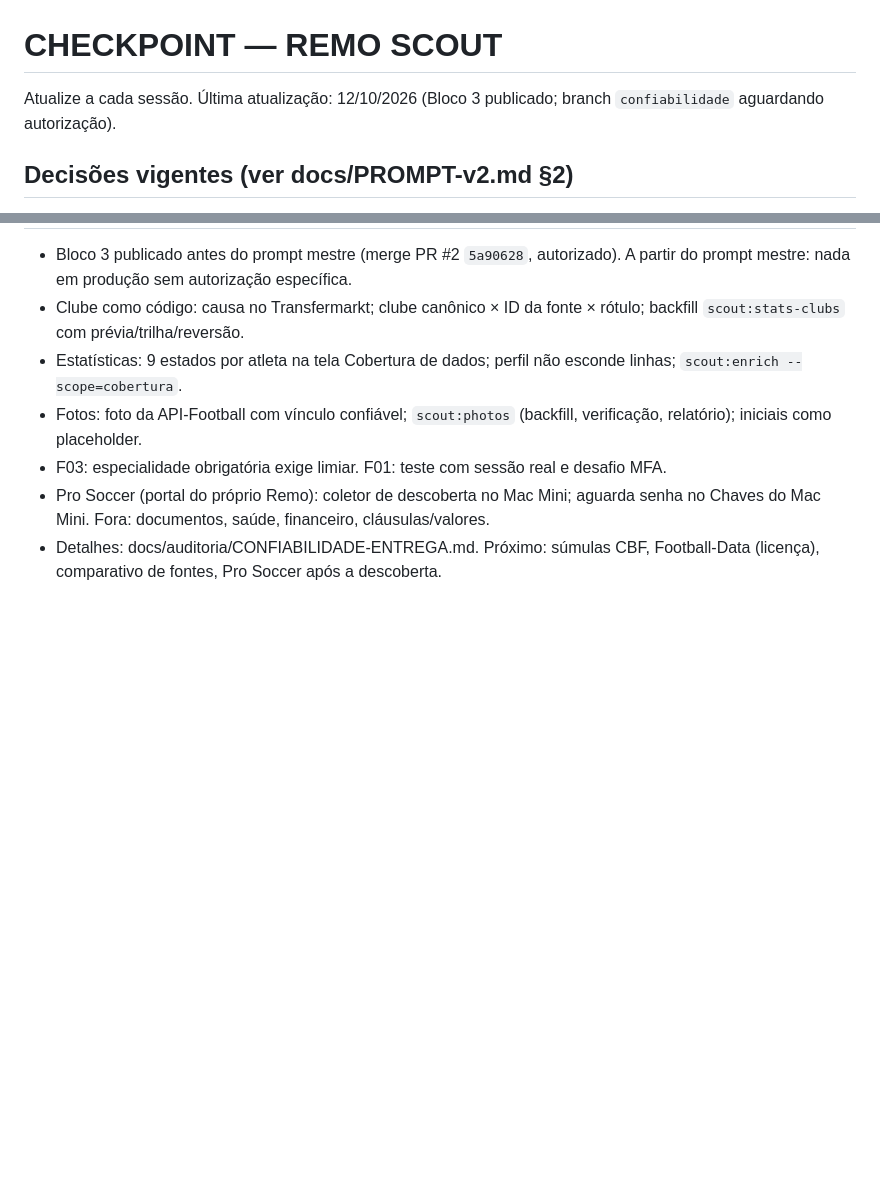
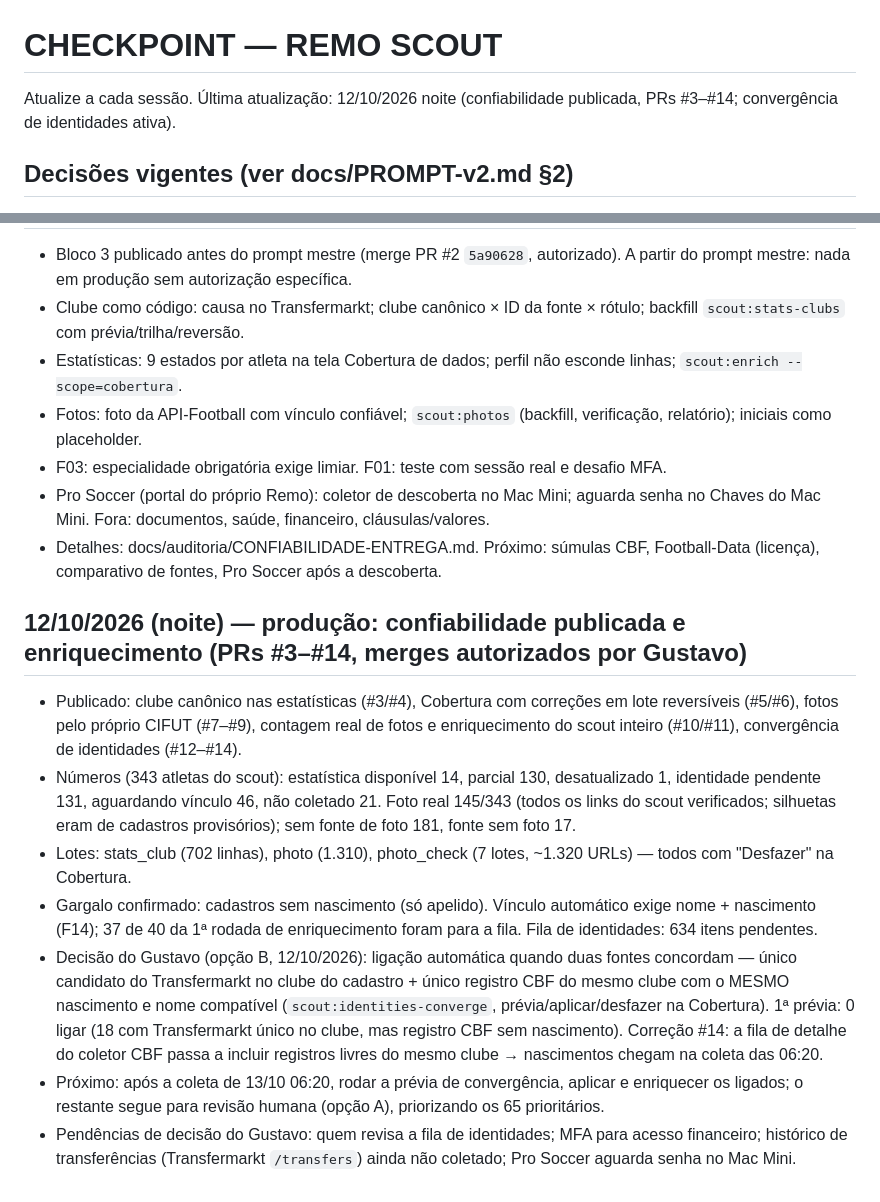
Before and after one commit to gffonseca/remo-scout, a Markdown page: CHECKPOINT.md, 2 parts joined by grey strips. Drawn GitHub-style; blank space fills up the shorter version.

Commit message:
CHECKPOINT: estado de produção e convergência de identidades (#15)
Claude-Session: https://claude.ai/code/session_01V9Fer9i4V7PB18MP5qUKD8

Co-authored-by: Claude <noreply@anthropic.com>

```diff
--- a/CHECKPOINT.md
+++ b/CHECKPOINT.md
@@ -1,6 +1,6 @@
 # CHECKPOINT — REMO SCOUT
 
-Atualize a cada sessão. Última atualização: 12/10/2026 (Bloco 3 publicado; branch `confiabilidade` aguardando autorização).
+Atualize a cada sessão. Última atualização: 12/10/2026 noite (confiabilidade publicada, PRs #3–#14; convergência de identidades ativa).
 
 ## Decisões vigentes (ver docs/PROMPT-v2.md §2)
 - Usuários: Gustavo (admin/piloto), Rafael (coordenador), 2 analistas (a contratar), Executivo de Futebol (leitor; financeiro por permissão).
@@ -82,3 +82,13 @@ Atualize a cada sessão. Última atualização: 12/10/2026 (Bloco 3 publicado; b
 - F03: especialidade obrigatória exige limiar. F01: teste com sessão real e desafio MFA.
 - Pro Soccer (portal do próprio Remo): coletor de descoberta no Mac Mini; aguarda senha no Chaves do Mac Mini. Fora: documentos, saúde, financeiro, cláusulas/valores.
 - Detalhes: docs/auditoria/CONFIABILIDADE-ENTREGA.md. Próximo: súmulas CBF, Football-Data (licença), comparativo de fontes, Pro Soccer após a descoberta.
+
+## 12/10/2026 (noite) — produção: confiabilidade publicada e enriquecimento (PRs #3–#14, merges autorizados por Gustavo)
+- Publicado: clube canônico nas estatísticas (#3/#4), Cobertura com correções em lote reversíveis (#5/#6), fotos pelo próprio CIFUT (#7–#9), contagem real de fotos e enriquecimento do scout inteiro (#10/#11), convergência de identidades (#12–#14).
+- Números (343 atletas do scout): estatística disponível 14, parcial 130, desatualizado 1, identidade pendente 131, aguardando vínculo 46, não coletado 21.
+  Foto real 145/343 (todos os links do scout verificados; silhuetas eram de cadastros provisórios); sem fonte de foto 181, fonte sem foto 17.
+- Lotes: stats_club (702 linhas), photo (1.310), photo_check (7 lotes, ~1.320 URLs) — todos com "Desfazer" na Cobertura.
+- Gargalo confirmado: cadastros sem nascimento (só apelido). Vínculo automático exige nome + nascimento (F14); 37 de 40 da 1ª rodada de enriquecimento foram para a fila. Fila de identidades: 634 itens pendentes.
+- Decisão do Gustavo (opção B, 12/10/2026): ligação automática quando duas fontes concordam — único candidato do Transfermarkt no clube do cadastro + único registro CBF do mesmo clube com o MESMO nascimento e nome compatível (`scout:identities-converge`, prévia/aplicar/desfazer na Cobertura). 1ª prévia: 0 ligar (18 com Transfermarkt único no clube, mas registro CBF sem nascimento). Correção #14: a fila de detalhe do coletor CBF passa a incluir registros livres do mesmo clube → nascimentos chegam na coleta das 06:20.
+- Próximo: após a coleta de 13/10 06:20, rodar a prévia de convergência, aplicar e enriquecer os ligados; o restante segue para revisão humana (opção A), priorizando os 65 prioritários.
+- Pendências de decisão do Gustavo: quem revisa a fila de identidades; MFA para acesso financeiro; histórico de transferências (Transfermarkt `/transfers`) ainda não coletado; Pro Soccer aguarda senha no Mac Mini.
```
